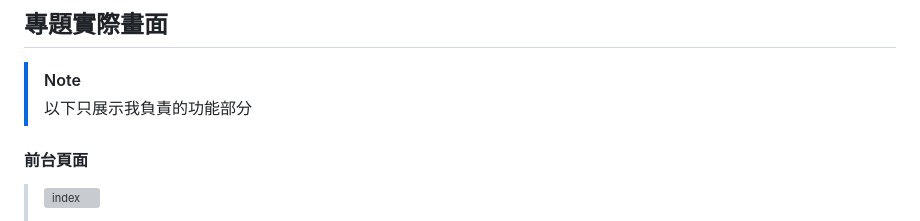
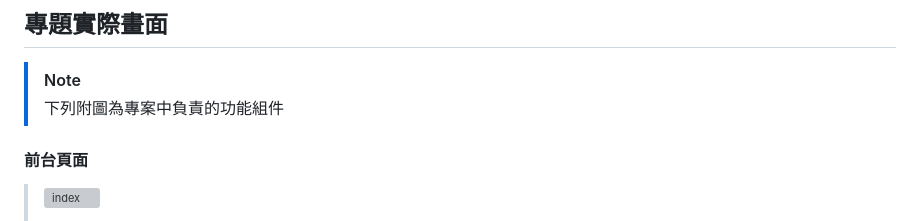
Before and after one commit to Damien2420/iSpanProjectWorkout, a Markdown page: README.md, the part around the change. Drawn GitHub-style; grey boxes are pictures that could not be loaded.

Commit message:
Update README description

```diff
--- a/README.md
+++ b/README.md
@@ -14,7 +14,7 @@
 
 ## 專題實際畫面
 > [!NOTE]
-> 以下只展示我負責的功能部分
+> 下列附圖為專案中負責的功能組件
 #### 前台頁面
 > ![index](https://imgur.com/0pPb6kd.png)
 >
```
